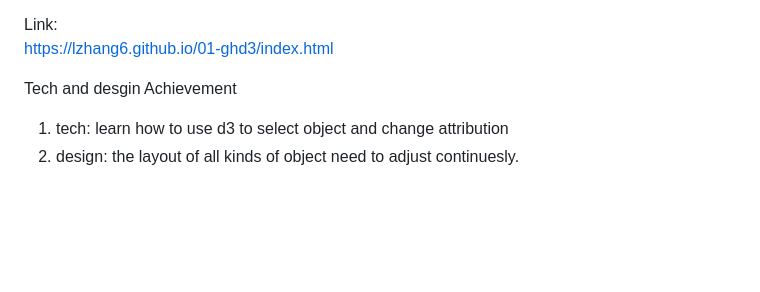
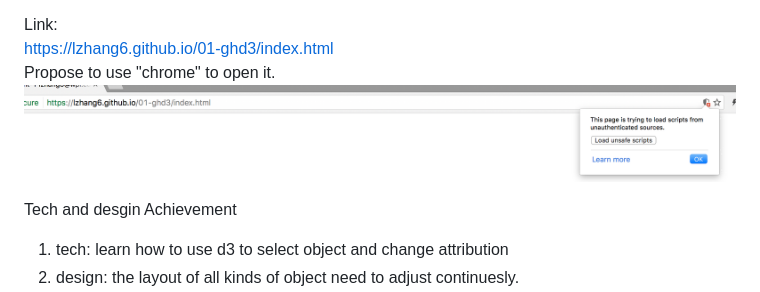
Before and after one commit to lzhang6/lzhang6.github.io, a Markdown page: README.md, the part around the change. Rendered like a GitHub page; pictures changed too: Screen Shot .png (added); blank space fills up the shorter version.

Commit message:
add pic

```diff
--- a/README.md
+++ b/README.md
@@ -10,6 +10,8 @@ Description:
 
 Link:
 https://lzhang6.github.io/01-ghd3/index.html
+Propose to use "chrome" to open it.
+![image](./Screen%20Shot%20.png)
 
 Tech and desgin Achievement
 1. tech: learn how to use d3 to select object and change attribution
```
